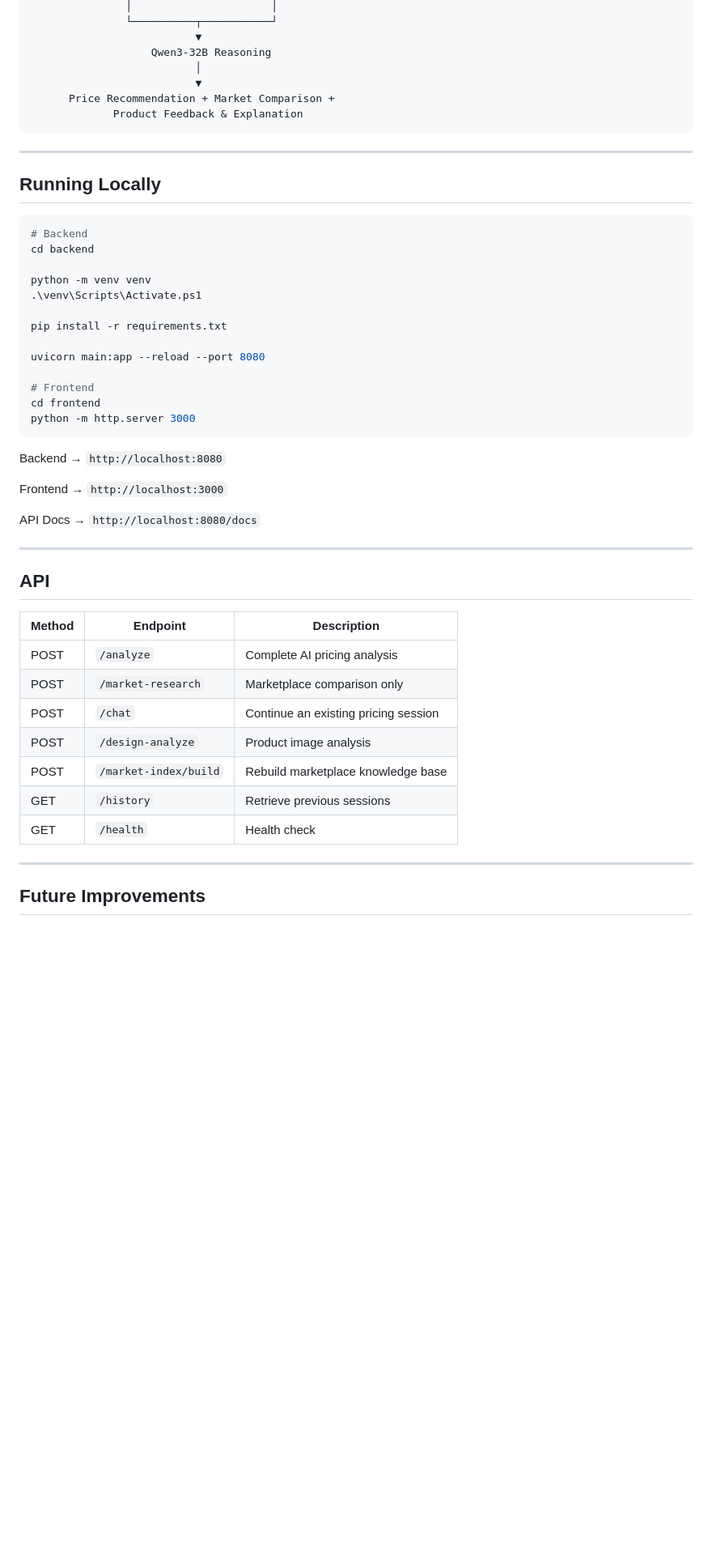
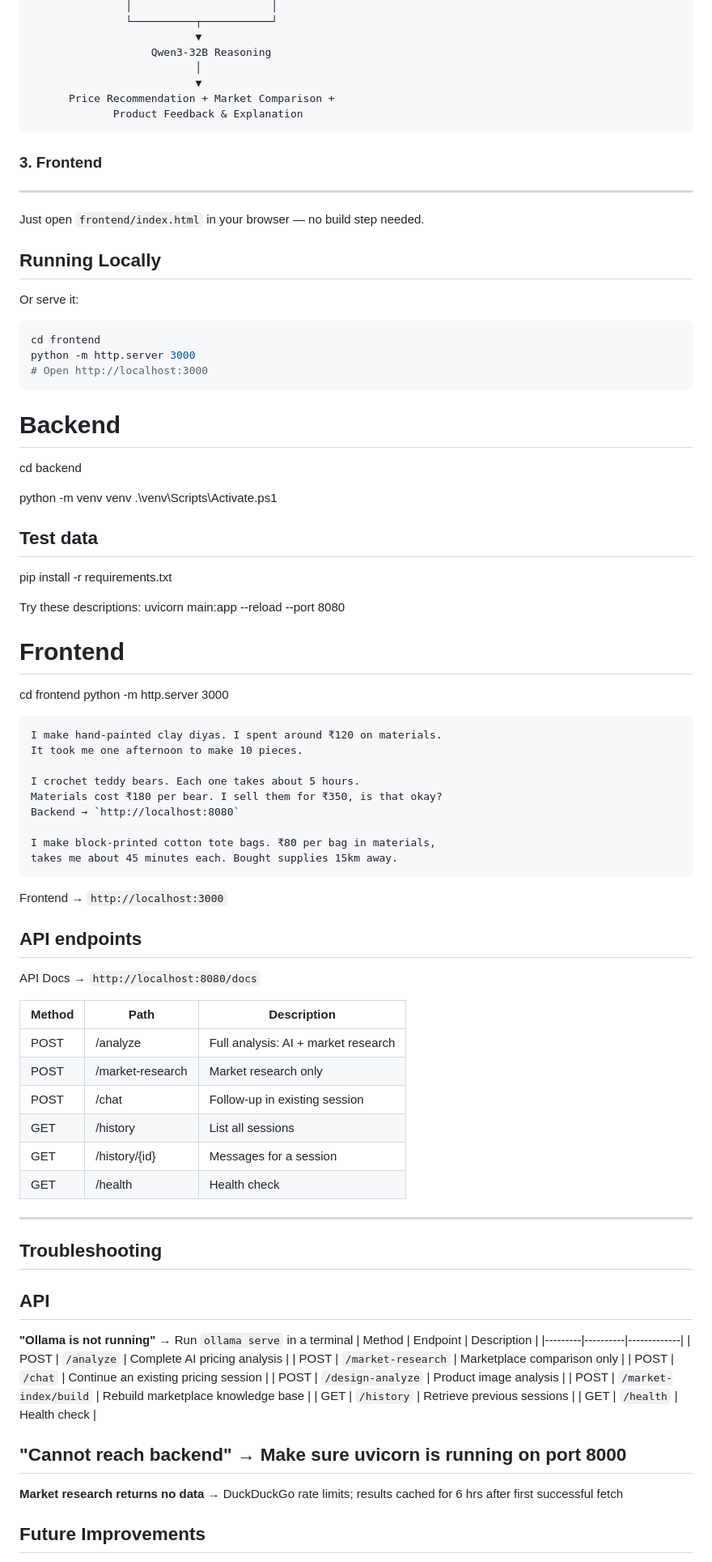
Before and after one commit to 93ak/artisan-price-buddy, a Markdown page: README.md, the part around one of its changes. Shown at 81% size. Rendered like a GitHub page; blank space fills up the shorter version.

````diff
--- a/README.md
+++ b/README.md
@@ -123,36 +176,63 @@ LLM Price Recommendation
              Product Feedback & Explanation
 ```
 
+### 3. Frontend
 ---
 
+Just open `frontend/index.html` in your browser — no build step needed.
 ## Running Locally
 
+Or serve it:
 ```bash
+cd frontend
+python -m http.server 3000
+# Open http://localhost:3000
+```
 # Backend
 cd backend
 
 python -m venv venv
 .\venv\Scripts\Activate.ps1
 
+## Test data
 pip install -r requirements.txt
 
+Try these descriptions:
 uvicorn main:app --reload --port 8080
 
 # Frontend
 cd frontend
 python -m http.server 3000
 ```
+I make hand-painted clay diyas. I spent around ₹120 on materials.
+It took me one afternoon to make 10 pieces.
 
+I crochet teddy bears. Each one takes about 5 hours.
+Materials cost ₹180 per bear. I sell them for ₹350, is that okay?
 Backend → `http://localhost:8080`
 
+I make block-printed cotton tote bags. ₹80 per bag in materials,
+takes me about 45 minutes each. Bought supplies 15km away.
+```
 Frontend → `http://localhost:3000`
 
+## API endpoints
 API Docs → `http://localhost:8080/docs`
 
+| Method | Path | Description |
+|--------|------|-------------|
+| POST | /analyze | Full analysis: AI + market research |
+| POST | /market-research | Market research only |
+| POST | /chat | Follow-up in existing session |
+| GET | /history | List all sessions |
+| GET | /history/{id} | Messages for a session |
+| GET | /health | Health check |
 ---
 
+## Troubleshooting
 ## API
 
+**"Ollama is not running"** → Run `ollama serve` in a terminal
 | Method | Endpoint | Description |
 |---------|----------|-------------|
 | POST | `/analyze` | Complete AI pricing analysis |
@@ -163,7 +243,9 @@ API Docs → `http://localhost:8080/docs`
 | GET | `/history` | Retrieve previous sessions |
 | GET | `/health` | Health check |
 
+**"Cannot reach backend"** → Make sure uvicorn is running on port 8000
 ---
 
+**Market research returns no data** → DuckDuckGo rate limits; results cached for 6 hrs after first successful fetch
 ## Future Improvements
 
````
Also changed, not shown: other parts of README.md (+55 -1 lines).
